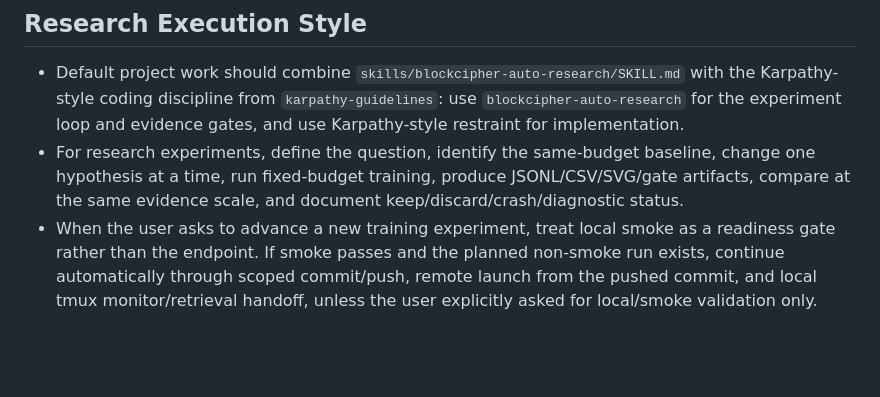
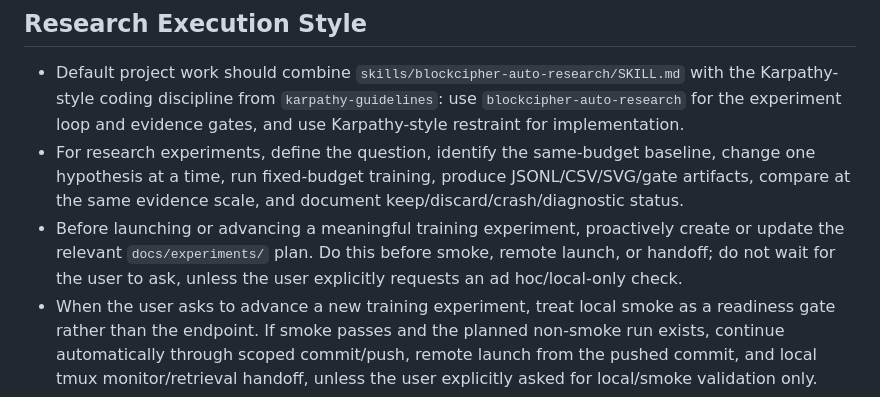
Before and after one commit to swordfate3/blockcipher-structure-adaptive-nd-v1, a Markdown page: AGENTS.md, the part around the change. GitHub-like rendering; blank space fills up the shorter version.

```diff
--- a/AGENTS.md
+++ b/AGENTS.md
@@ -17,6 +17,7 @@
 
 - Default project work should combine `skills/blockcipher-auto-research/SKILL.md` with the Karpathy-style coding discipline from `karpathy-guidelines`: use `blockcipher-auto-research` for the experiment loop and evidence gates, and use Karpathy-style restraint for implementation.
 - For research experiments, define the question, identify the same-budget baseline, change one hypothesis at a time, run fixed-budget training, produce JSONL/CSV/SVG/gate artifacts, compare at the same evidence scale, and document keep/discard/crash/diagnostic status.
+- Before launching or advancing a meaningful training experiment, proactively create or update the relevant `docs/experiments/` plan. Do this before smoke, remote launch, or handoff; do not wait for the user to ask, unless the user explicitly requests an ad hoc/local-only check.
 - When the user asks to advance a new training experiment, treat local smoke as a readiness gate rather than the endpoint. If smoke passes and the planned non-smoke run exists, continue automatically through scoped commit/push, remote launch from the pushed commit, and local tmux monitor/retrieval handoff, unless the user explicitly asked for local/smoke validation only.
 - For code changes, first read the relevant modules, state uncertainty when evidence is incomplete, prefer the smallest boring implementation that satisfies the observable goal, avoid unnecessary abstractions or dependencies, and keep edits scoped to the task.
 - Do not mix benchmark changes with model or feature changes unless the user explicitly asks to redesign the benchmark. Preserve validation data, labels, negative-sample definition, metric computation, and plan-alignment logic for comparable experiments.
```
Also changed, not shown: .learnings/ERRORS.md (+39 -0 lines), .learnings/LEARNINGS.md (+37 -0 lines).
